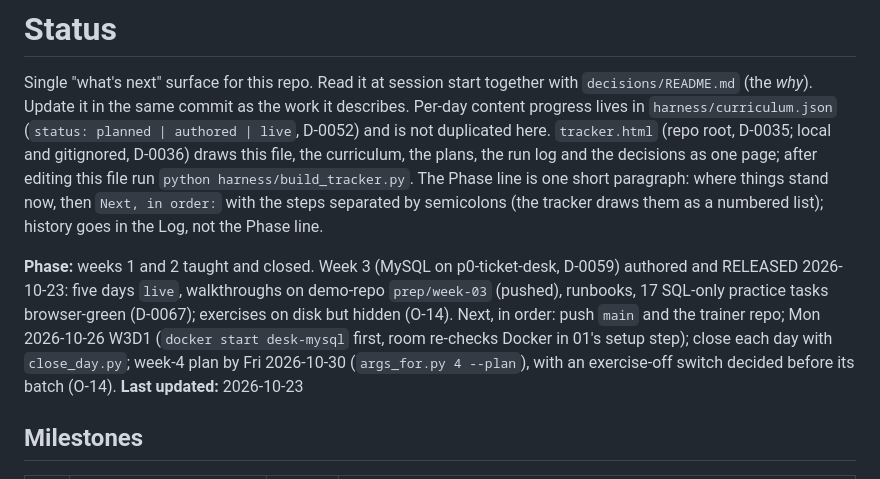
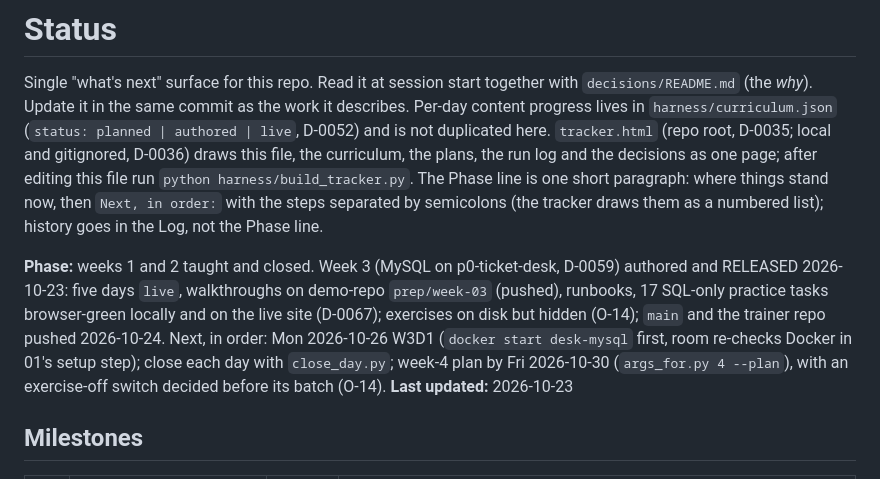
Before and after one commit to 2494-Gen-AI-CN/training, a Markdown page: STATUS.md, the part around one of its changes. Drawn GitHub-style.

Commit message:
Record the live-site practice pass for week 3 after the push
All five week-3 pages on GitHub Pages ran the practice-task browser pass
in Chrome 155 with the same lines CPython gives. Notes the Local Network
Access gate that stops the local driver from reaching a live page.

Claude-Session: https://claude.ai/code/session_01J6XAxB2Bro8HuyKyrxzUY7

```diff
--- a/STATUS.md
+++ b/STATUS.md
@@ -2,7 +2,7 @@
 
 Single "what's next" surface for this repo. Read it at session start together with `decisions/README.md` (the *why*). Update it in the same commit as the work it describes. Per-day content progress lives in `harness/curriculum.json` (`status: planned | authored | live`, D-0052) and is not duplicated here. `tracker.html` (repo root, D-0035; local and gitignored, D-0036) draws this file, the curriculum, the plans, the run log and the decisions as one page; after editing this file run `python harness/build_tracker.py`. The Phase line is one short paragraph: where things stand now, then `Next, in order:` with the steps separated by semicolons (the tracker draws them as a numbered list); history goes in the Log, not the Phase line.
 
-**Phase:** weeks 1 and 2 taught and closed. Week 3 (MySQL on p0-ticket-desk, D-0059) authored and RELEASED 2026-10-23: five days `live`, walkthroughs on demo-repo `prep/week-03` (pushed), runbooks, 17 SQL-only practice tasks browser-green (D-0067); exercises on disk but hidden (O-14). Next, in order: push `main` and the trainer repo; Mon 2026-10-26 W3D1 (`docker start desk-mysql` first, room re-checks Docker in 01's setup step); close each day with `close_day.py`; week-4 plan by Fri 2026-10-30 (`args_for.py 4 --plan`), with an exercise-off switch decided before its batch (O-14).
+**Phase:** weeks 1 and 2 taught and closed. Week 3 (MySQL on p0-ticket-desk, D-0059) authored and RELEASED 2026-10-23: five days `live`, walkthroughs on demo-repo `prep/week-03` (pushed), runbooks, 17 SQL-only practice tasks browser-green locally and on the live site (D-0067); exercises on disk but hidden (O-14); `main` and the trainer repo pushed 2026-10-24. Next, in order: Mon 2026-10-26 W3D1 (`docker start desk-mysql` first, room re-checks Docker in 01's setup step); close each day with `close_day.py`; week-4 plan by Fri 2026-10-30 (`args_for.py 4 --plan`), with an exercise-off switch decided before its batch (O-14).
 **Last updated:** 2026-10-23
 
 ## Milestones
```
Also changed, not shown: other parts of STATUS.md (+1 -0 lines).
